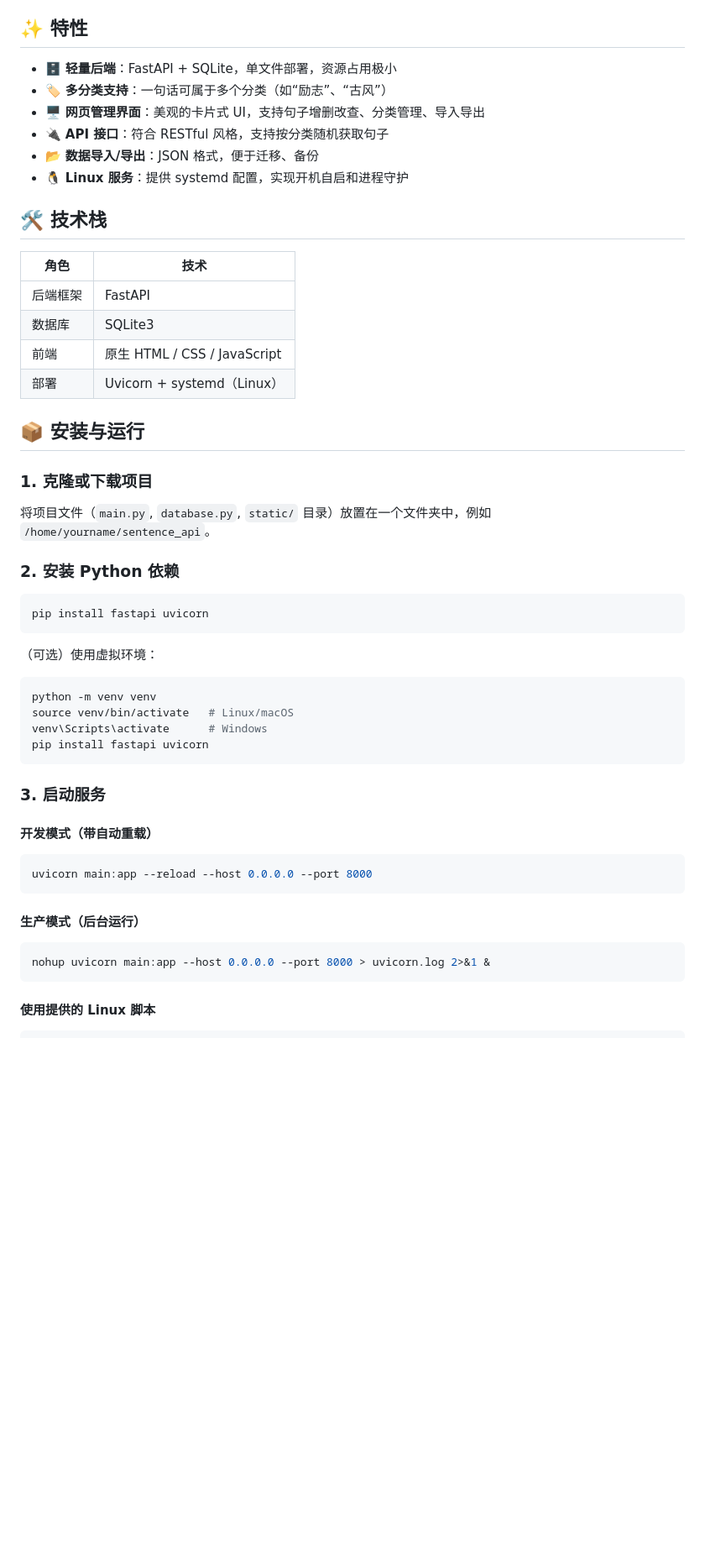
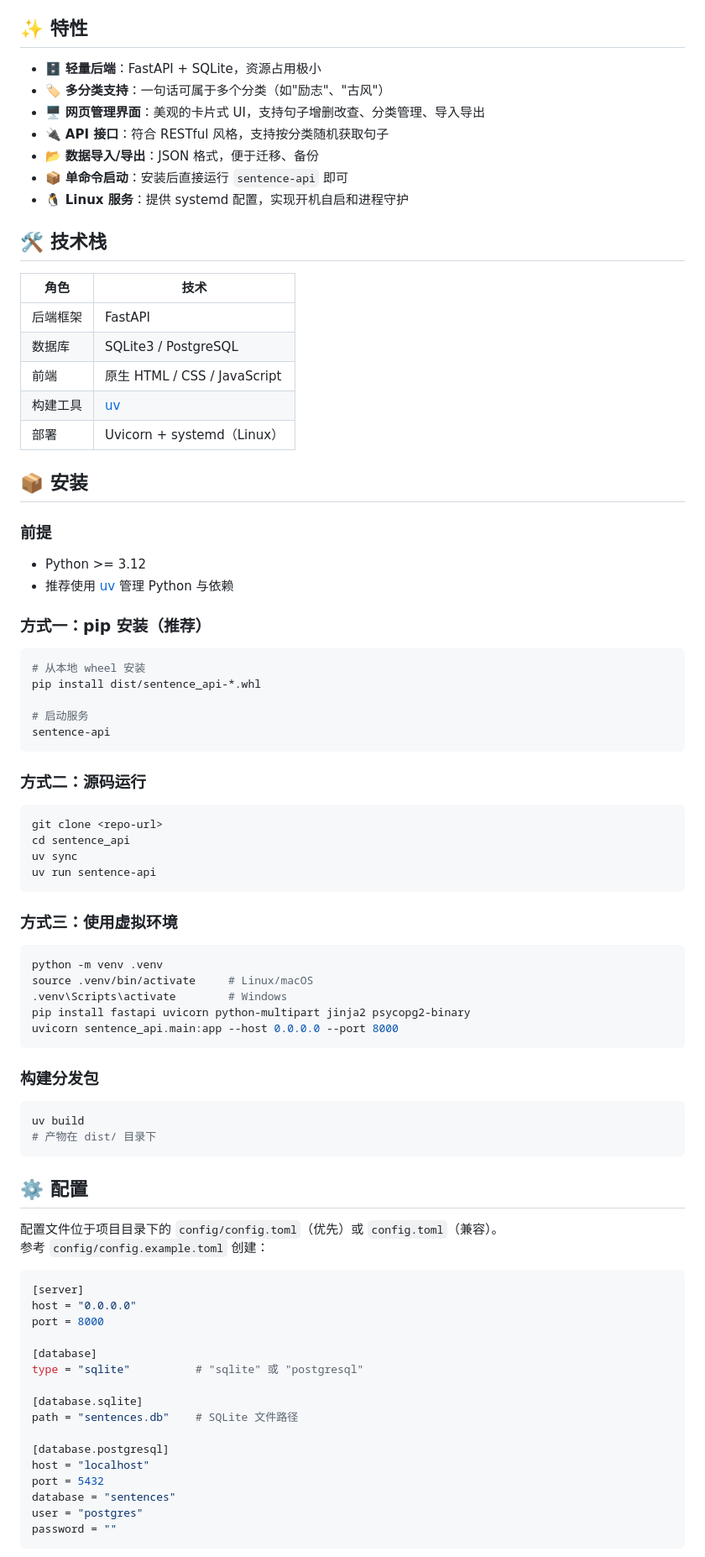
Before and after one commit to Caelio-wings/sentence_api, a Markdown page: README.md, the part around one of its changes. Shown at 84% size. Drawn GitHub-style; blank space fills up the shorter version.

`````diff
--- a/README.md
+++ b/README.md
@@ -5,11 +5,12 @@
 
 ## ✨ 特性
 
-- 🗄️ **轻量后端**：FastAPI + SQLite，单文件部署，资源占用极小
-- 🏷️ **多分类支持**：一句话可属于多个分类（如“励志”、“古风”）
+- 🗄️ **轻量后端**：FastAPI + SQLite，资源占用极小
+- 🏷️ **多分类支持**：一句话可属于多个分类（如"励志"、"古风"）
 - 🖥️ **网页管理界面**：美观的卡片式 UI，支持句子增删改查、分类管理、导入导出
 - 🔌 **API 接口**：符合 RESTful 风格，支持按分类随机获取句子
 - 📂 **数据导入/导出**：JSON 格式，便于迁移、备份
+- 📦 **单命令启动**：安装后直接运行 `sentence-api` 即可
 - 🐧 **Linux 服务**：提供 systemd 配置，实现开机自启和进程守护
 
 ## 🛠️ 技术栈
@@ -17,43 +18,75 @@
 | 角色       | 技术                                 |
 | ---------- | ------------------------------------ |
 | 后端框架   | FastAPI                              |
-| 数据库     | SQLite3                              |
+| 数据库     | SQLite3 / PostgreSQL                 |
 | 前端       | 原生 HTML / CSS / JavaScript         |
+| 构建工具   | [uv](https://docs.astral.sh/uv/)     |
 | 部署       | Uvicorn + systemd（Linux）           |
 
-## 📦 安装与运行
+## 📦 安装
 
-### 1. 克隆或下载项目
+### 前提
 
-将项目文件（`main.py`, `database.py`, `static/` 目录）放置在一个文件夹中，例如 `/home/yourname/sentence_api`。
+- Python >= 3.12
+- 推荐使用 [uv](https://docs.astral.sh/uv/) 管理 Python 与依赖
 
-### 2. 安装 Python 依赖
+### 方式一：pip 安装（推荐）
 
 ```bash
-pip install fastapi uvicorn
-````
+# 从本地 wheel 安装
+pip install dist/sentence_api-*.whl
 
-（可选）使用虚拟环境：
+# 启动服务
+sentence-api
+```
+
+### 方式二：源码运行
 
 ```bash
-python -m venv venv
-source venv/bin/activate   # Linux/macOS
-venv\Scripts\activate      # Windows
-pip install fastapi uvicorn
+git clone <repo-url>
+cd sentence_api
+uv sync
+uv run sentence-api
 ```
 
-### 3. 启动服务
-
-#### 开发模式（带自动重载）
+### 方式三：使用虚拟环境
 
 ```bash
-uvicorn main:app --reload --host 0.0.0.0 --port 8000
+python -m venv .venv
+source .venv/bin/activate     # Linux/macOS
+.venv\Scripts\activate        # Windows
+pip install fastapi uvicorn python-multipart jinja2 psycopg2-binary
+uvicorn sentence_api.main:app --host 0.0.0.0 --port 8000
 ```
 
-#### 生产模式（后台运行）
+### 构建分发包
 
 ```bash
-nohup uvicorn main:app --host 0.0.0.0 --port 8000 > uvicorn.log 2>&1 &
+uv build
+# 产物在 dist/ 目录下
 ```
 
-#### 使用提供的 Linux 脚本
+## ⚙️ 配置
+
+配置文件位于项目目录下的 `config/config.toml`（优先）或 `config.toml`（兼容）。
+参考 `config/config.example.toml` 创建：
+
+```toml
+[server]
+host = "0.0.0.0"
+port = 8000
+
+[database]
+type = "sqlite"          # "sqlite" 或 "postgresql"
+
+[database.sqlite]
+path = "sentences.db"    # SQLite 文件路径
+
+[database.postgresql]
+host = "localhost"
+port = 5432
+database = "sentences"
+user = "postgres"
+password = ""
+```
+
`````
Also changed, not shown: other parts of README.md (+47 -42 lines).
